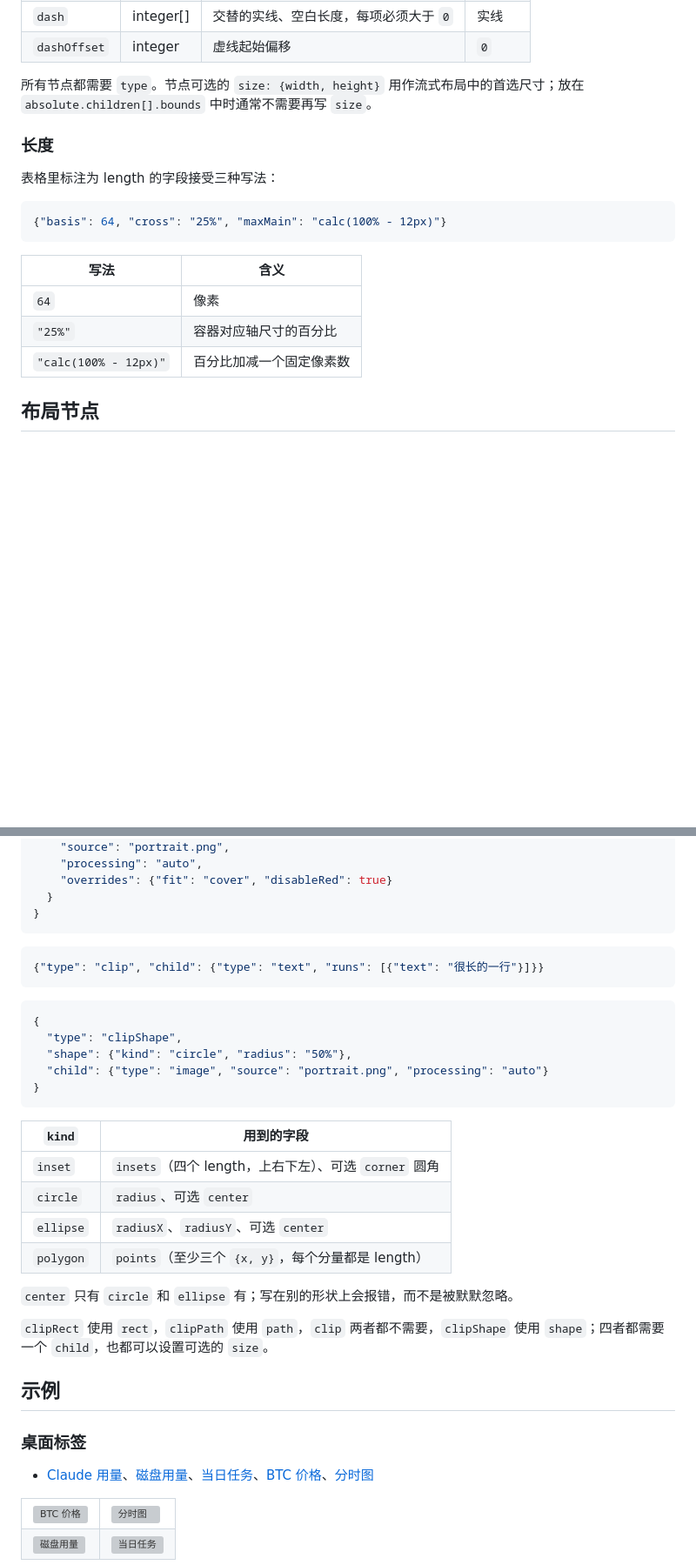
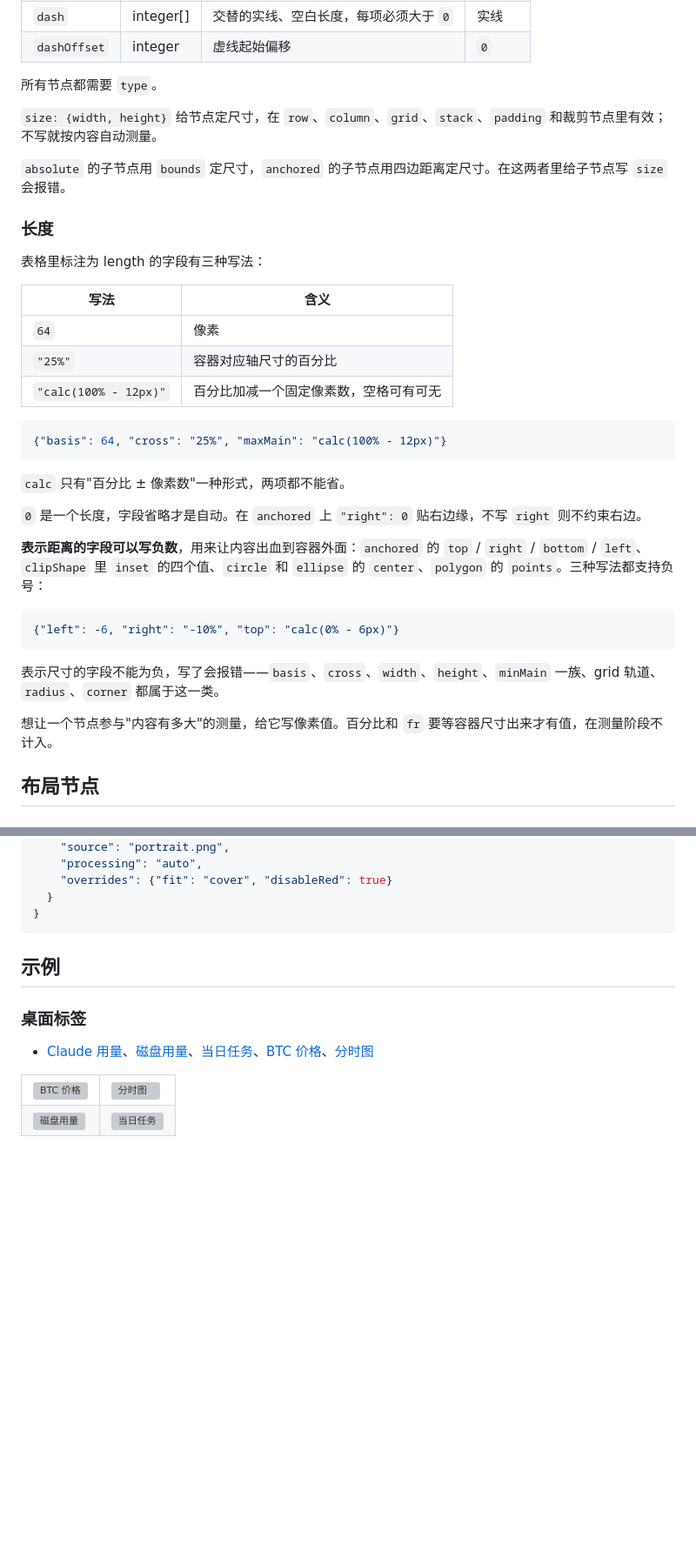
Before and after one commit to xwvike/inkwire, a Markdown page: README.md, 2 parts joined by grey strips. Shown at 87% size. Drawn GitHub-style; blank space fills up the shorter version; grey boxes are pictures that could not be loaded.

````diff
--- a/README.md
+++ b/README.md
@@ -386,21 +386,39 @@ curl \
 | `dash` | integer[] | 交替的实线、空白长度，每项必须大于 `0` | 实线 |
 | `dashOffset` | integer | 虚线起始偏移 | `0` |
 
-所有节点都需要 `type`。节点可选的 `size: {width, height}` 用作流式布局中的首选尺寸；放在 `absolute.children[].bounds` 中时通常不需要再写 `size`。
+所有节点都需要 `type`。
+
+`size: {width, height}` 给节点定尺寸，在 `row`、`column`、`grid`、`stack`、`padding` 和裁剪节点里有效；不写就按内容自动测量。
+
+`absolute` 的子节点用 `bounds` 定尺寸，`anchored` 的子节点用四边距离定尺寸。在这两者里给子节点写 `size` 会报错。
 
 ### 长度
 
-表格里标注为 length 的字段接受三种写法：
+表格里标注为 length 的字段有三种写法：
+
+| 写法 | 含义 |
+|---|---|
+| `64` | 像素 |
+| `"25%"` | 容器对应轴尺寸的百分比 |
+| `"calc(100% - 12px)"` | 百分比加减一个固定像素数，空格可有可无 |
 
 ```json
 {"basis": 64, "cross": "25%", "maxMain": "calc(100% - 12px)"}
 ```
 
-| 写法 | 含义 |
-|---|---|
-| `64` | 像素 |
-| `"25%"` | 容器对应轴尺寸的百分比 |
-| `"calc(100% - 12px)"` | 百分比加减一个固定像素数 |
+`calc` 只有"百分比 ± 像素数"一种形式，两项都不能省。
+
+`0` 是一个长度，字段省略才是自动。在 `anchored` 上 `"right": 0` 贴右边缘，不写 `right` 则不约束右边。
+
+**表示距离的字段可以写负数**，用来让内容出血到容器外面：`anchored` 的 `top` / `right` / `bottom` / `left`、`clipShape` 里 `inset` 的四个值、`circle` 和 `ellipse` 的 `center`、`polygon` 的 `points`。三种写法都支持负号：
+
+```json
+{"left": -6, "right": "-10%", "top": "calc(0% - 6px)"}
+```
+
+表示尺寸的字段不能为负，写了会报错——`basis`、`cross`、`width`、`height`、`minMain` 一族、grid 轨道、`radius`、`corner` 都属于这一类。
+
+想让一个节点参与"内容有多大"的测量，给它写像素值。百分比和 `fr` 要等容器尺寸出来才有值，在测量阶段不计入。
 
 
 ## 布局节点
@@ -854,31 +912,6 @@ Data URL 写法：
   }
 }
 ```
-
-
-```json
-{"type": "clip", "child": {"type": "text", "runs": [{"text": "很长的一行"}]}}
-```
-
-
-```json
-{
-  "type": "clipShape",
-  "shape": {"kind": "circle", "radius": "50%"},
-  "child": {"type": "image", "source": "portrait.png", "processing": "auto"}
-}
-```
-
-| `kind` | 用到的字段 |
-|---|---|
-| `inset` | `insets`（四个 length，上右下左）、可选 `corner` 圆角 |
-| `circle` | `radius`、可选 `center` |
-| `ellipse` | `radiusX`、`radiusY`、可选 `center` |
-| `polygon` | `points`（至少三个 `{x, y}`，每个分量都是 length） |
-
-`center` 只有 `circle` 和 `ellipse` 有；写在别的形状上会报错，而不是被默默忽略。
-
-`clipRect` 使用 `rect`，`clipPath` 使用 `path`，`clip` 两者都不需要，`clipShape` 使用 `shape`；四者都需要一个 `child`，也都可以设置可选的 `size`。
 
 ## 示例
 
````
Also changed, not shown: other parts of README.md (+43 -3 lines).
